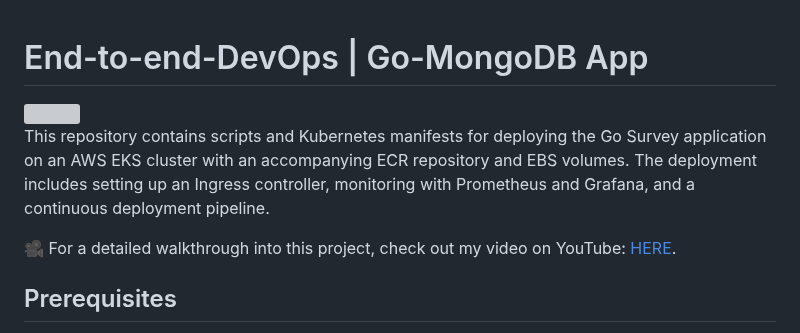
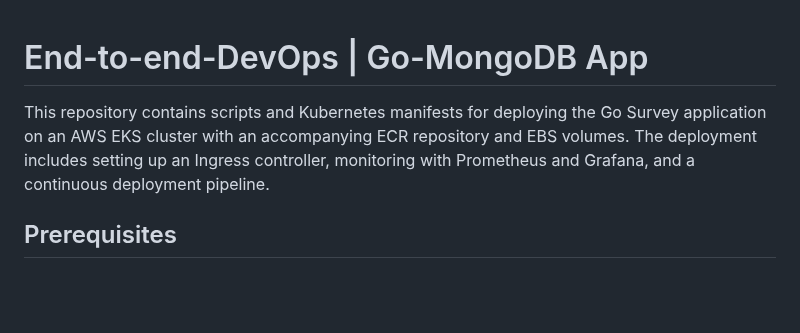
Before and after one commit to Mohanad-Mohamed/DevOps-Projects-, a Markdown page: End-to-End-DevOps-AWS-Go-MongoDB-main/End-to-End-DevOps-AWS-Go-MongoDB-main/README.md, the part around one of its changes. GitHub-like rendering; blank space fills up the shorter version; grey boxes are pictures that could not be loaded.

```diff
--- a/End-to-End-DevOps-AWS-Go-MongoDB-main/End-to-End-DevOps-AWS-Go-MongoDB-main/README.md
+++ b/End-to-End-DevOps-AWS-Go-MongoDB-main/End-to-End-DevOps-AWS-Go-MongoDB-main/README.md
@@ -5,6 +3,4 @@
 This repository contains scripts and Kubernetes manifests for deploying the Go Survey application on an AWS EKS cluster with an accompanying ECR repository and EBS volumes. The deployment includes setting up an Ingress controller, monitoring with Prometheus and Grafana, and a continuous deployment pipeline.
-
-🎥 For a detailed walkthrough into this project, check out my video on YouTube: [HERE](https://youtu.be/evtBxC8MXHY).
 
 ## Prerequisites
 
```
Also changed, not shown: other parts of End-to-End-DevOps-AWS-Go-MongoDB-main/End-to-End-DevOps-AWS-Go-MongoDB-main/README.md (+0 -2 lines).
